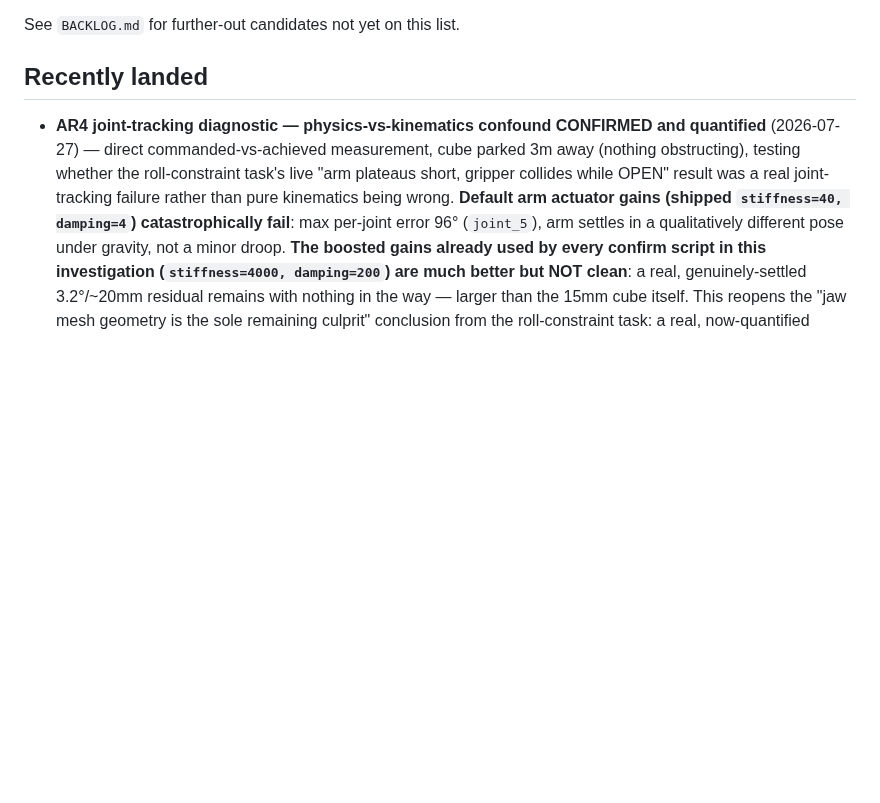
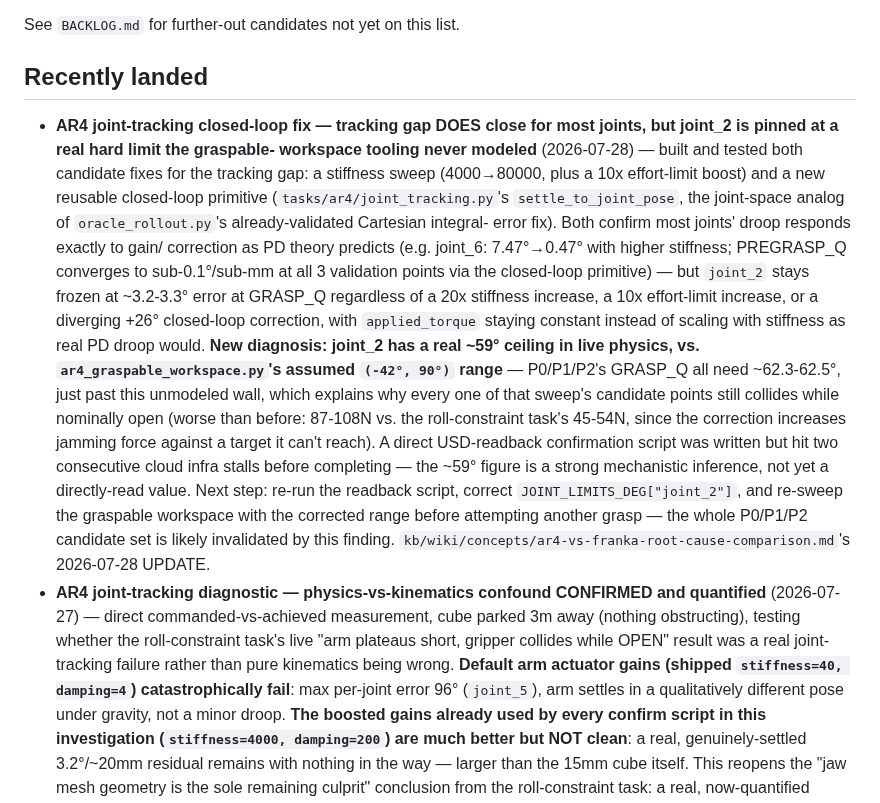
Before and after one commit to hksaperstein/rl, a Markdown page: ROADMAP.md, the part around the change. Drawn GitHub-style; blank space fills up the shorter version.

Commit message:
docs(ar4): closed-loop tracking fix closes gap for most joints, surfaces joint_2 hard-limit mismatch
ar4-joint-tracking-closed-loop-fix task: built settle_to_joint_pose
(tasks/ar4/joint_tracking.py) and swept arm stiffness up to 80000. Both
confirm most joints' droop is real, gain-fixable PD droop (converges to
sub-0.1deg at PREGRASP_Q for all 3 points) - but joint_2 stays frozen at
~3.2-3.3deg error at GRASP_Q regardless of gain, effort limit, or a
diverging +26deg closed-loop correction, with applied_torque staying
constant instead of scaling with stiffness. New diagnosis: joint_2 has a
real ~59deg ceiling in live physics vs. ar4_graspable_workspace.py's
assumed (-42,90)deg range - P0/P1/P2 all need ~62.3-62.5deg, just past
this unmodeled wall, explaining the persistent open-gripper collision
(now worse: 87-108N). Direct USD-limit readback hit two consecutive
cloud infra stalls before completing; the ~59deg figure is a strong
mechanistic inference (torque not scaling with 20x stiffness change),
not yet a directly-read value - flagged as the concrete next step.

```diff
--- a/ROADMAP.md
+++ b/ROADMAP.md
@@ -645,6 +645,35 @@ See `BACKLOG.md` for further-out candidates not yet on this list.
 
 ## Recently landed
 
+- **AR4 joint-tracking closed-loop fix — tracking gap DOES close for most
+  joints, but joint_2 is pinned at a real hard limit the graspable-
+  workspace tooling never modeled** (2026-07-28) — built and tested both
+  candidate fixes for the tracking gap: a stiffness sweep (4000→80000, plus
+  a 10x effort-limit boost) and a new reusable closed-loop primitive
+  (`tasks/ar4/joint_tracking.py`'s `settle_to_joint_pose`, the joint-space
+  analog of `oracle_rollout.py`'s already-validated Cartesian integral-
+  error fix). Both confirm most joints' droop responds exactly to gain/
+  correction as PD theory predicts (e.g. joint_6: 7.47°→0.47° with higher
+  stiffness; PREGRASP_Q converges to sub-0.1°/sub-mm at all 3 validation
+  points via the closed-loop primitive) — but `joint_2` stays frozen at
+  ~3.2-3.3° error at GRASP_Q regardless of a 20x stiffness increase, a 10x
+  effort-limit increase, or a diverging +26° closed-loop correction, with
+  `applied_torque` staying constant instead of scaling with stiffness as
+  real PD droop would. **New diagnosis: joint_2 has a real ~59° ceiling in
+  live physics, vs. `ar4_graspable_workspace.py`'s assumed `(-42°, 90°)`
+  range** — P0/P1/P2's GRASP_Q all need ~62.3-62.5°, just past this
+  unmodeled wall, which explains why every one of that sweep's candidate
+  points still collides while nominally open (worse than before: 87-108N
+  vs. the roll-constraint task's 45-54N, since the correction increases
+  jamming force against a target it can't reach). A direct USD-readback
+  confirmation script was written but hit two consecutive cloud infra
+  stalls before completing — the ~59° figure is a strong mechanistic
+  inference, not yet a directly-read value. Next step: re-run the readback
+  script, correct `JOINT_LIMITS_DEG["joint_2"]`, and re-sweep the
+  graspable workspace with the corrected range before attempting another
+  grasp — the whole P0/P1/P2 candidate set is likely invalidated by this
+  finding. `kb/wiki/concepts/ar4-vs-franka-root-cause-comparison.md`'s
+  2026-07-28 UPDATE.
 - **AR4 joint-tracking diagnostic — physics-vs-kinematics confound
   CONFIRMED and quantified** (2026-07-27) — direct commanded-vs-achieved
   measurement, cube parked 3m away (nothing obstructing), testing whether
```
Also changed, not shown: 1 other file.
